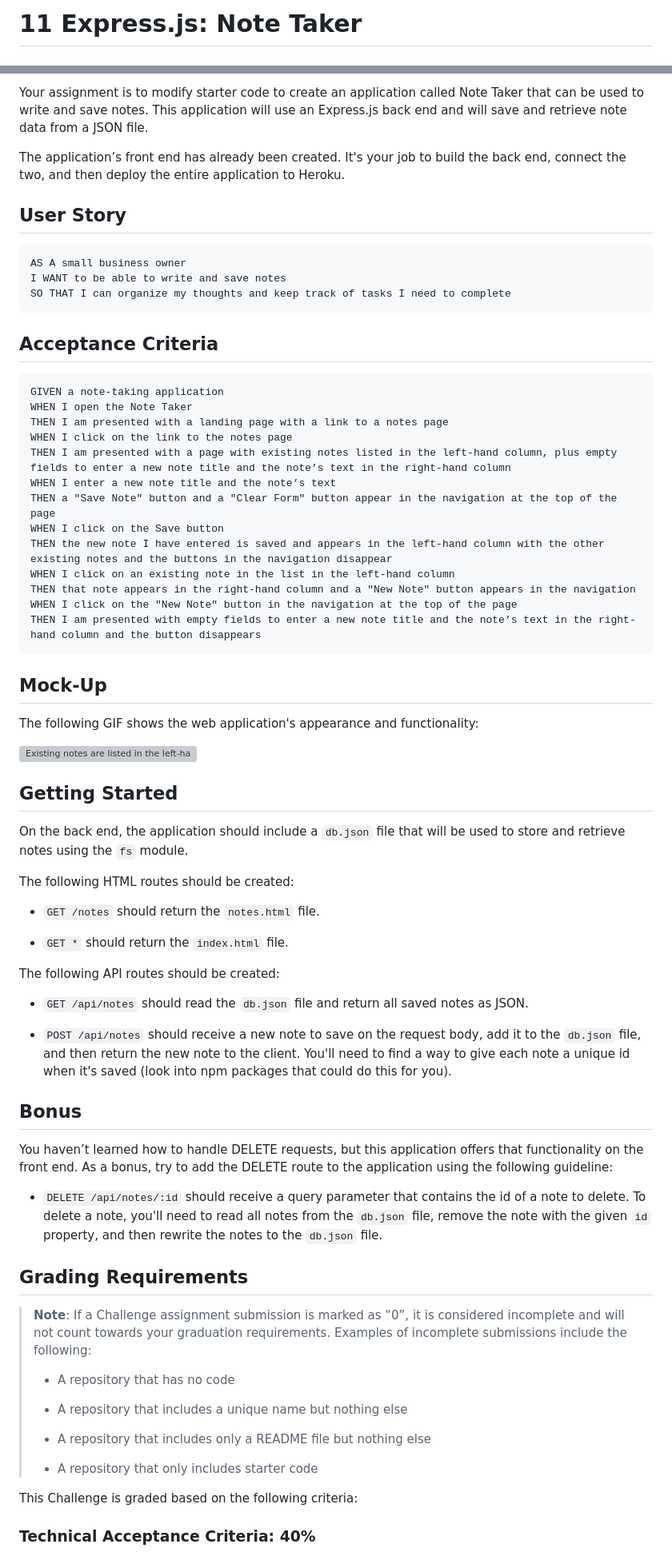
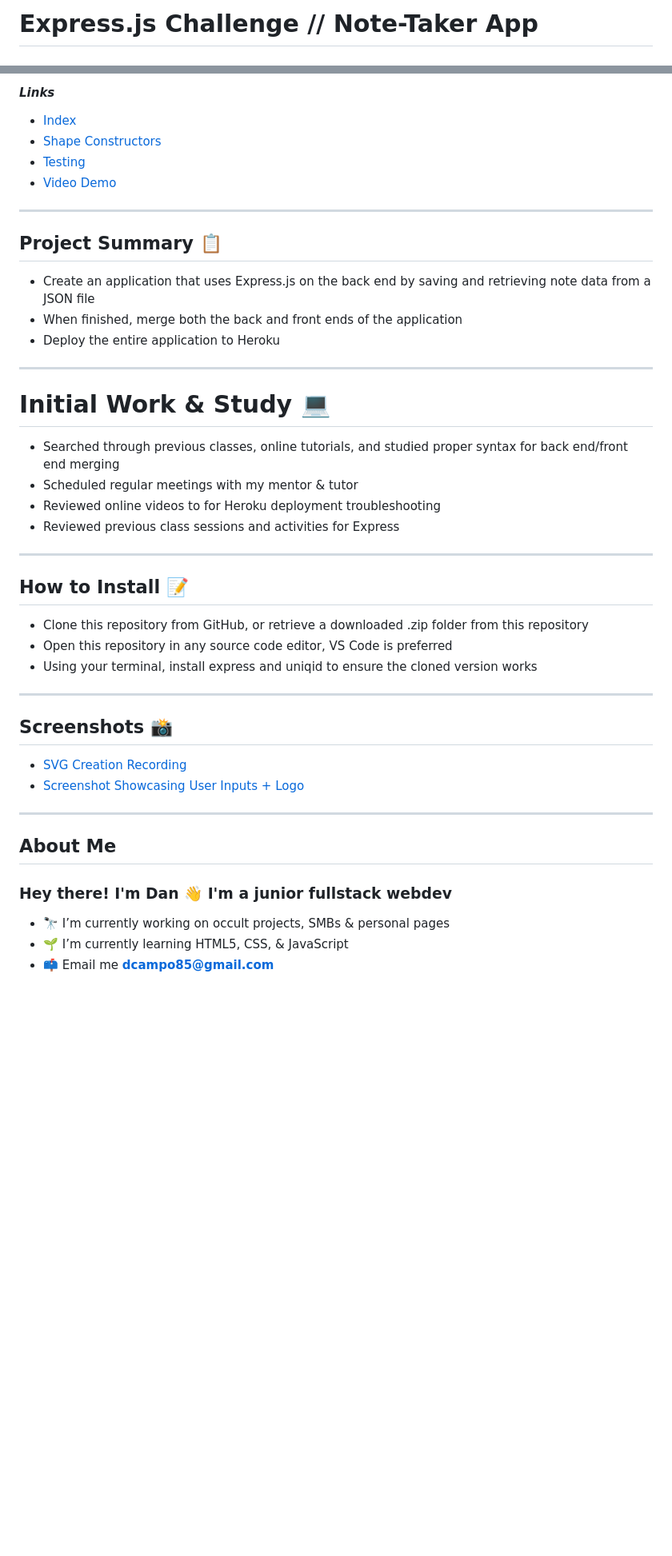
Before and after one commit to F3N215/Express-Note-Taking-App, a Markdown page: README.md, 2 parts joined by grey strips. Shown at 80% size. GitHub-like rendering; blank space fills up the shorter version; grey boxes are pictures that could not be loaded.

````diff
--- a/README.md
+++ b/README.md
@@ -1,2 +1,2 @@
-# 11 Express.js: Note Taker
+# Express.js Challenge // Note-Taker App
 
@@ -4,75 +5,39 @@
 
-Your assignment is to modify starter code to create an application called Note Taker that can be used to write and save notes. This application will use an Express.js back end and will save and retrieve note data from a JSON file.
+#### _Links_
+* <a href="https://github.com/F3N215/OOP-SVG-Maker/blob/main/index.js">Index</a>
+* <a href="https://github.com/F3N215/OOP-SVG-Maker/blob/main/lib/shapes.js">Shape Constructors</a>
+* <a href="https://github.com/F3N215/OOP-SVG-Maker/blob/main/lib/shapes.test.js">Testing</a>
+* <a href="https://streamable.com/m4kbjk">Video Demo</a>
 
-The application’s front end has already been created. It's your job to build the back end, connect the two, and then deploy the entire application to Heroku.
+-----
+## Project Summary 📋
+* Create an application that uses Express.js on the back end by saving and retrieving note data from a JSON file
+* When finished, merge both the back and front ends of the application
+* Deploy the entire application to Heroku
 
-## User Story
+-----
+# Initial Work & Study 💻
+* Searched through previous classes, online tutorials, and studied proper syntax for back end/front end merging
+* Scheduled regular meetings with my mentor & tutor
+* Reviewed online videos to for Heroku deployment troubleshooting
+* Reviewed previous class sessions and activities for Express
 
-```
-AS A small business owner
-I WANT to be able to write and save notes
-SO THAT I can organize my thoughts and keep track of tasks I need to complete
-```
+-----
+## How to Install 📝
+* Clone this repository from GitHub, or retrieve a downloaded .zip folder from this repository
+* Open this repository in any source code editor, VS Code is preferred
+* Using your terminal, install express and uniqid to ensure the cloned version works
 
-## Acceptance Criteria
+-----
+## Screenshots 📸
+* <a href="https://streamable.com/m4kbjk">SVG Creation Recording</a>
+* <a href="https://github.com/F3N215/OOP-SVG-Maker/blob/main/Images/Screenshot-1.png">Screenshot Showcasing User Inputs + Logo</a>
 
-```
-GIVEN a note-taking application
-WHEN I open the Note Taker
-THEN I am presented with a landing page with a link to a notes page
-WHEN I click on the link to the notes page
-THEN I am presented with a page with existing notes listed in the left-hand column, plus empty fields to enter a new note title and the note’s text in the right-hand column
-WHEN I enter a new note title and the note’s text
-THEN a "Save Note" button and a "Clear Form" button appear in the navigation at the top of the page
-WHEN I click on the Save button
-THEN the new note I have entered is saved and appears in the left-hand column with the other existing notes and the buttons in the navigation disappear
-WHEN I click on an existing note in the list in the left-hand column
-THEN that note appears in the right-hand column and a "New Note" button appears in the navigation
-WHEN I click on the "New Note" button in the navigation at the top of the page
-THEN I am presented with empty fields to enter a new note title and the note’s text in the right-hand column and the button disappears
-```
+-----
+## About Me
+<h3 align="left">Hey there! I'm Dan 👋 I'm a junior fullstack webdev</h3>
 
-## Mock-Up
+* 🔭 I’m currently working on occult projects, SMBs & personal pages
+* 🌱 I’m currently learning HTML5, CSS, & JavaScript
+* 📫 Email me **dcampo85@gmail.com**
 
-The following GIF shows the web application's appearance and functionality:
-
-![Existing notes are listed in the left-hand column with empty fields on the right-hand side for the new note’s title and text.](./Assets/11-express-homework-demo.gif)
-
-## Getting Started
-
-On the back end, the application should include a `db.json` file that will be used to store and retrieve notes using the `fs` module.
-
-The following HTML routes should be created:
-
-* `GET /notes` should return the `notes.html` file.
-
-* `GET *` should return the `index.html` file.
-
-The following API routes should be created:
-
-* `GET /api/notes` should read the `db.json` file and return all saved notes as JSON.
-
-* `POST /api/notes` should receive a new note to save on the request body, add it to the `db.json` file, and then return the new note to the client. You'll need to find a way to give each note a unique id when it's saved (look into npm packages that could do this for you).
-
-## Bonus
-
-You haven’t learned how to handle DELETE requests, but this application offers that functionality on the front end. As a bonus, try to add the DELETE route to the application using the following guideline:
-
-* `DELETE /api/notes/:id` should receive a query parameter that contains the id of a note to delete. To delete a note, you'll need to read all notes from the `db.json` file, remove the note with the given `id` property, and then rewrite the notes to the `db.json` file.
-
-## Grading Requirements
-
-> **Note**: If a Challenge assignment submission is marked as “0”, it is considered incomplete and will not count towards your graduation requirements. Examples of incomplete submissions include the following:
->
-> * A repository that has no code
->
-> * A repository that includes a unique name but nothing else
->
-> * A repository that includes only a README file but nothing else
->
-> * A repository that only includes starter code
-
-This Challenge is graded based on the following criteria:
-
-### Technical Acceptance Criteria: 40%
-
````
Also changed, not shown: other parts of README.md (+8 -51 lines).
